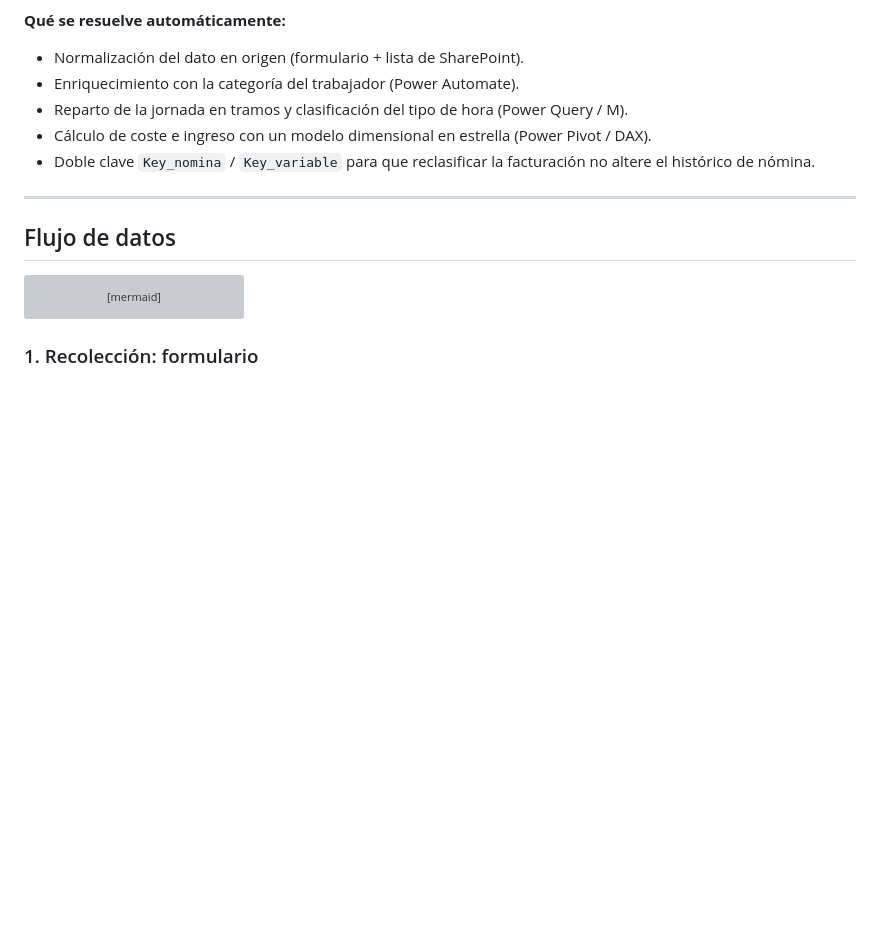
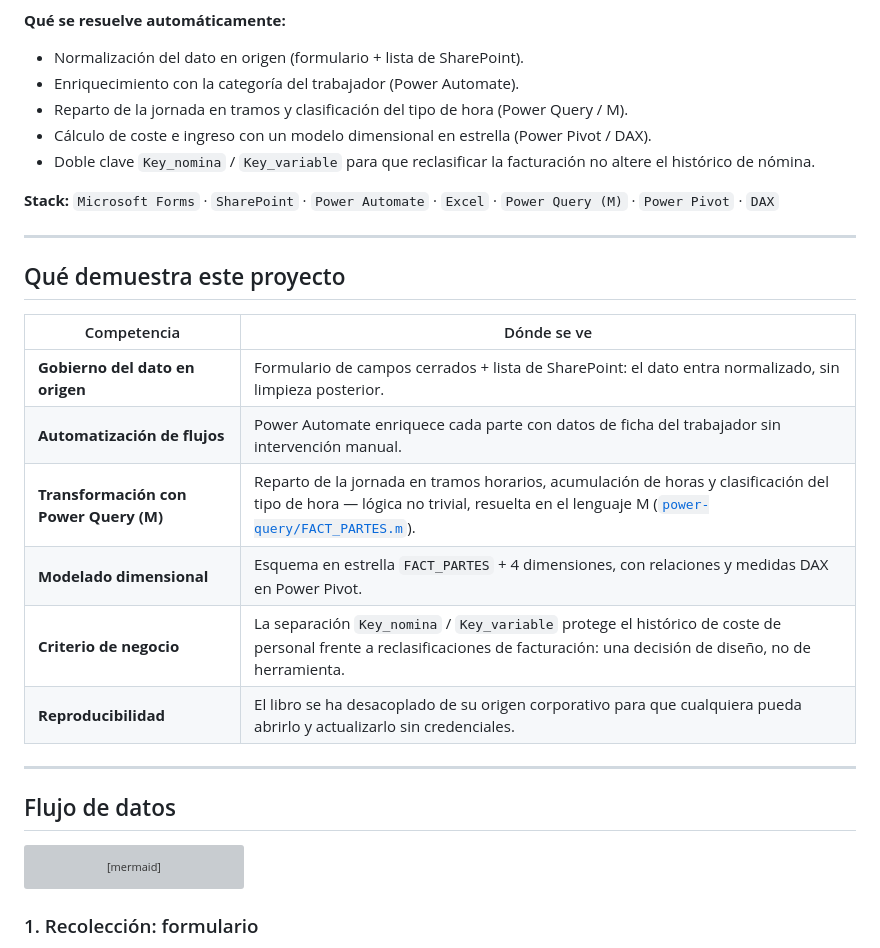
Before and after one commit to JesusAlonsoMorales/Automatizacion-partes-de-trabajo, a Markdown page: README.md, the part around one of its changes. Drawn GitHub-style; blank space fills up the shorter version; grey boxes are pictures that could not be loaded.

```diff
--- a/README.md
+++ b/README.md
@@ -29,6 +29,22 @@ sale como coste de nómina e importe a facturar, ya clasificado por tipo de hora
 - Cálculo de coste e ingreso con un modelo dimensional en estrella (Power Pivot / DAX).
 - Doble clave `Key_nomina` / `Key_variable` para que reclasificar la facturación
   no altere el histórico de nómina.
+
+**Stack:** `Microsoft Forms` · `SharePoint` · `Power Automate` · `Excel` ·
+`Power Query (M)` · `Power Pivot` · `DAX`
+
+---
+
+## Qué demuestra este proyecto
+
+| Competencia | Dónde se ve |
+|---|---|
+| **Gobierno del dato en origen** | Formulario de campos cerrados + lista de SharePoint: el dato entra normalizado, sin limpieza posterior. |
+| **Automatización de flujos** | Power Automate enriquece cada parte con datos de ficha del trabajador sin intervención manual. |
+| **Transformación con Power Query (M)** | Reparto de la jornada en tramos horarios, acumulación de horas y clasificación del tipo de hora — lógica no trivial, resuelta en el lenguaje M ([`power-query/FACT_PARTES.m`](power-query/FACT_PARTES.m)). |
+| **Modelado dimensional** | Esquema en estrella `FACT_PARTES` + 4 dimensiones, con relaciones y medidas DAX en Power Pivot. |
+| **Criterio de negocio** | La separación `Key_nomina` / `Key_variable` protege el histórico de coste de personal frente a reclasificaciones de facturación: una decisión de diseño, no de herramienta. |
+| **Reproducibilidad** | El libro se ha desacoplado de su origen corporativo para que cualquiera pueda abrirlo y actualizarlo sin credenciales. |
 
 ---
 
```
Also changed, not shown: other parts of README.md (+17 -35 lines).
